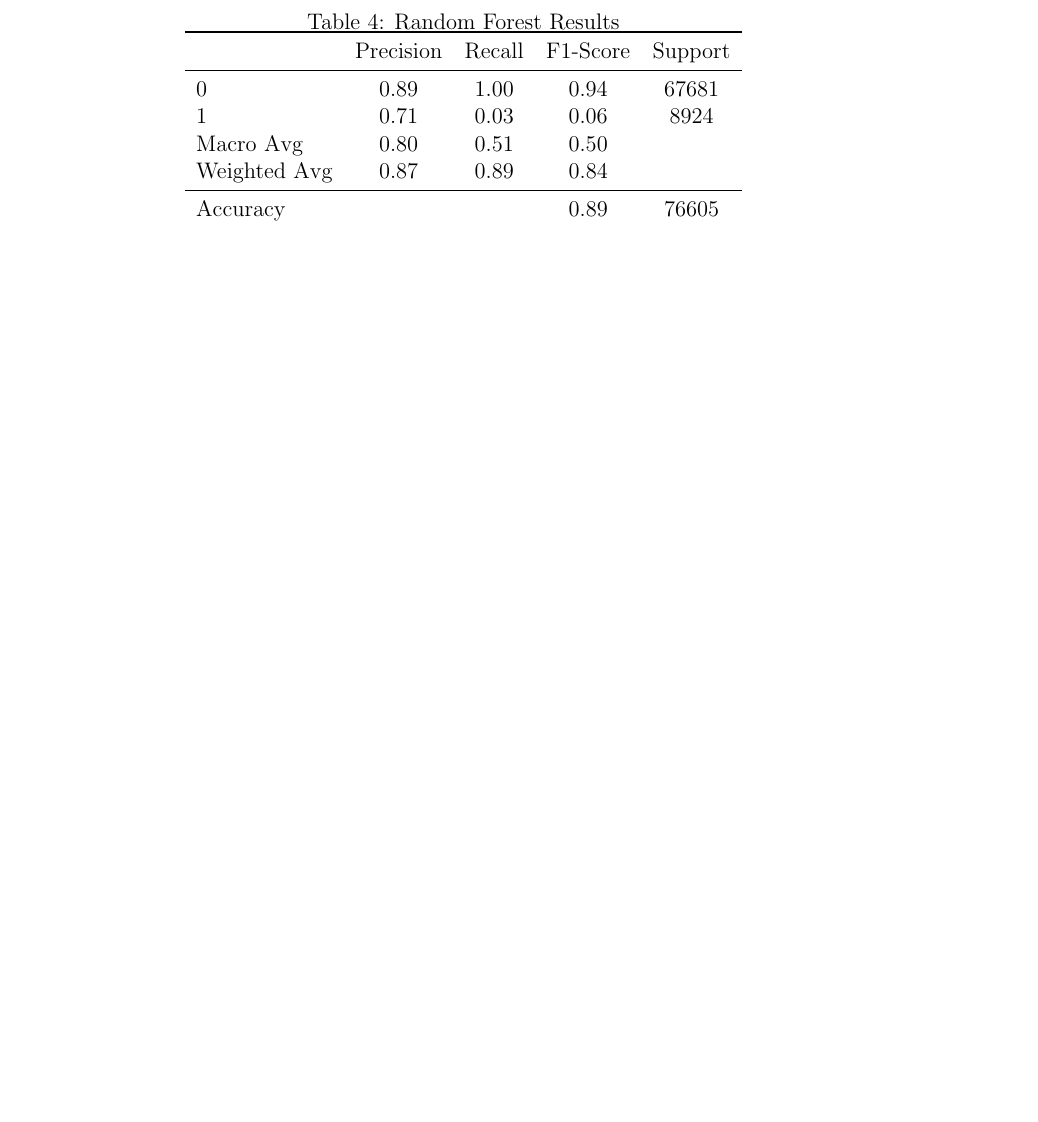
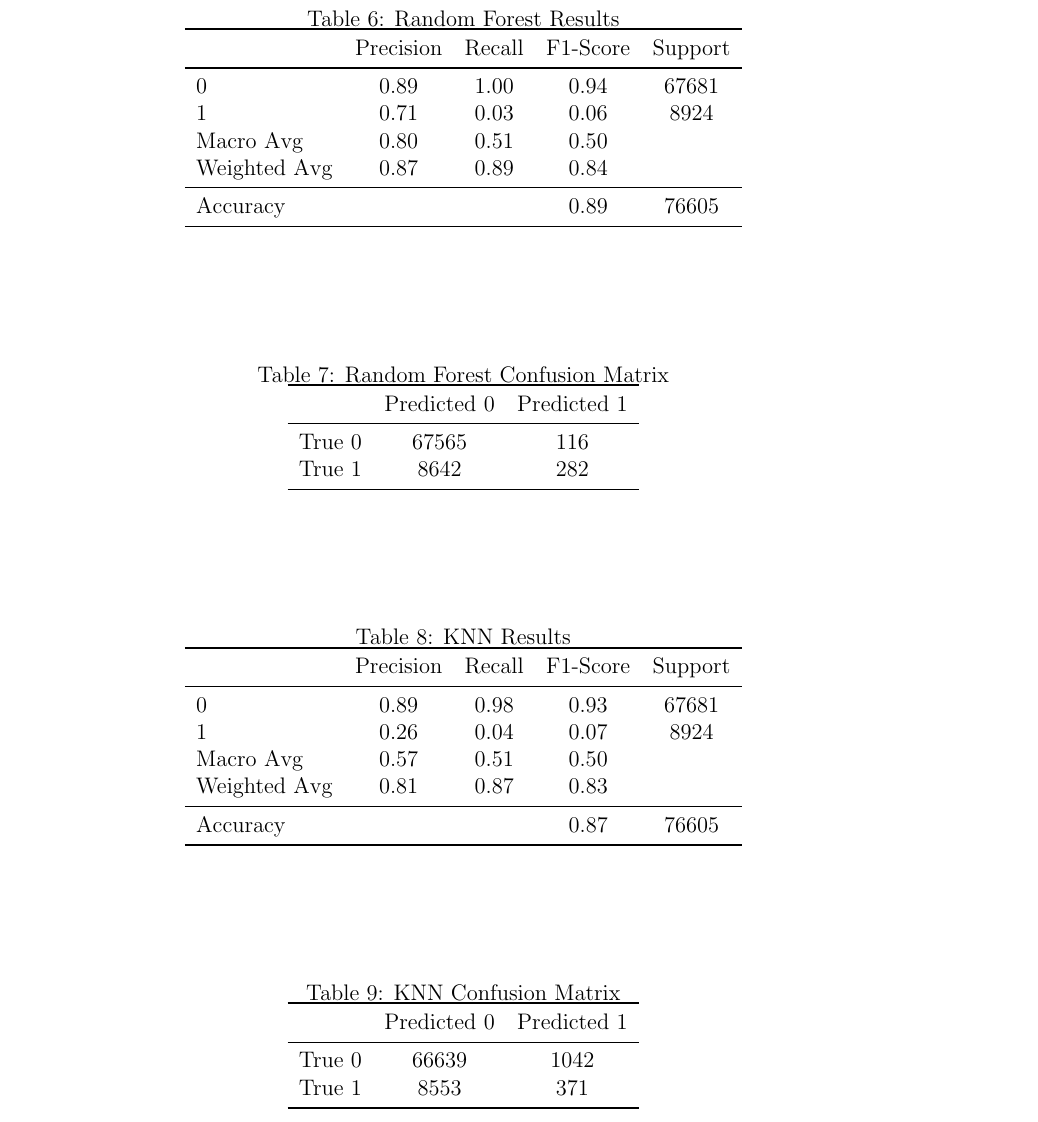
Before and after one commit to statds/course-paper-or-presentation-ChrisTruedson, a LaTeX paper (manuscript/statspaper.tex): part of page 4 of 6 before the commit and part of page 5 of 7 after it, cut so that both start at the same text, the shorter picture padded with empty space. Compiled offline with pdfLaTeX.

Commit message:
added confusion matrix's for the respective models and a results table for a KNN model

```diff
--- a/manuscript/statspaper.tex
+++ b/manuscript/statspaper.tex
@@ -7,6 +7,8 @@
 \usepackage{booktabs}
 \usepackage{natbib}
 \usepackage{adjustbox}
+\usepackage[margin=1in]{geometry}
+\usepackage{booktabs}
 
 % for space filling
 \usepackage{lipsum}
@@ -150,3 +183,5 @@ which is the density of a standard normal variable.
+\begin{table}[htbp]
+    \centering
     \caption{Random Forest Results}
     \begin{tabular}{lcccc}
         \toprule
@@ -162,3 +197,46 @@ which is the density of a standard normal variable.
     \end{tabular}
 \end{table}
 
+\begin{table}[htbp]
+    \centering
+    \caption{Random Forest Confusion Matrix}
+    \begin{tabular}{lcc}
+        \toprule
+        & Predicted 0 & Predicted 1 \\
+        \midrule
+        True 0 & 67565 & 116 \\
+        True 1 & 8642 & 282 \\
+        \bottomrule
+    \end{tabular}
+\end{table}
+
+\begin{table}[htbp]
+    \centering
+    \caption{KNN Results}
+    \begin{tabular}{lcccc}
+        \toprule
+        & Precision & Recall & F1-Score & Support \\
+        \midrule
+        0 & 0.89 & 0.98 & 0.93 & 67681 \\
+        1 & 0.26 & 0.04 & 0.07 & 8924 \\
+        Macro Avg & 0.57 & 0.51 & 0.50 & \\
+        Weighted Avg & 0.81 & 0.87 & 0.83 & \\
+        \midrule
+        Accuracy & & & 0.87 & 76605 \\
+        \bottomrule
+    \end{tabular}
+\end{table}
+
+\begin{table}[htbp]
+    \centering
+    \caption{KNN Confusion Matrix}
+    \begin{tabular}{lcc}
+        \toprule
+        & Predicted 0 & Predicted 1 \\
+        \midrule
+        True 0 & 66639 & 1042 \\
+        True 1 & 8553 & 371 \\
+        \bottomrule
+    \end{tabular}
+\end{table}
+
```
Also changed, not shown: manuscript/statspaper.tex (44 more changed lines).
